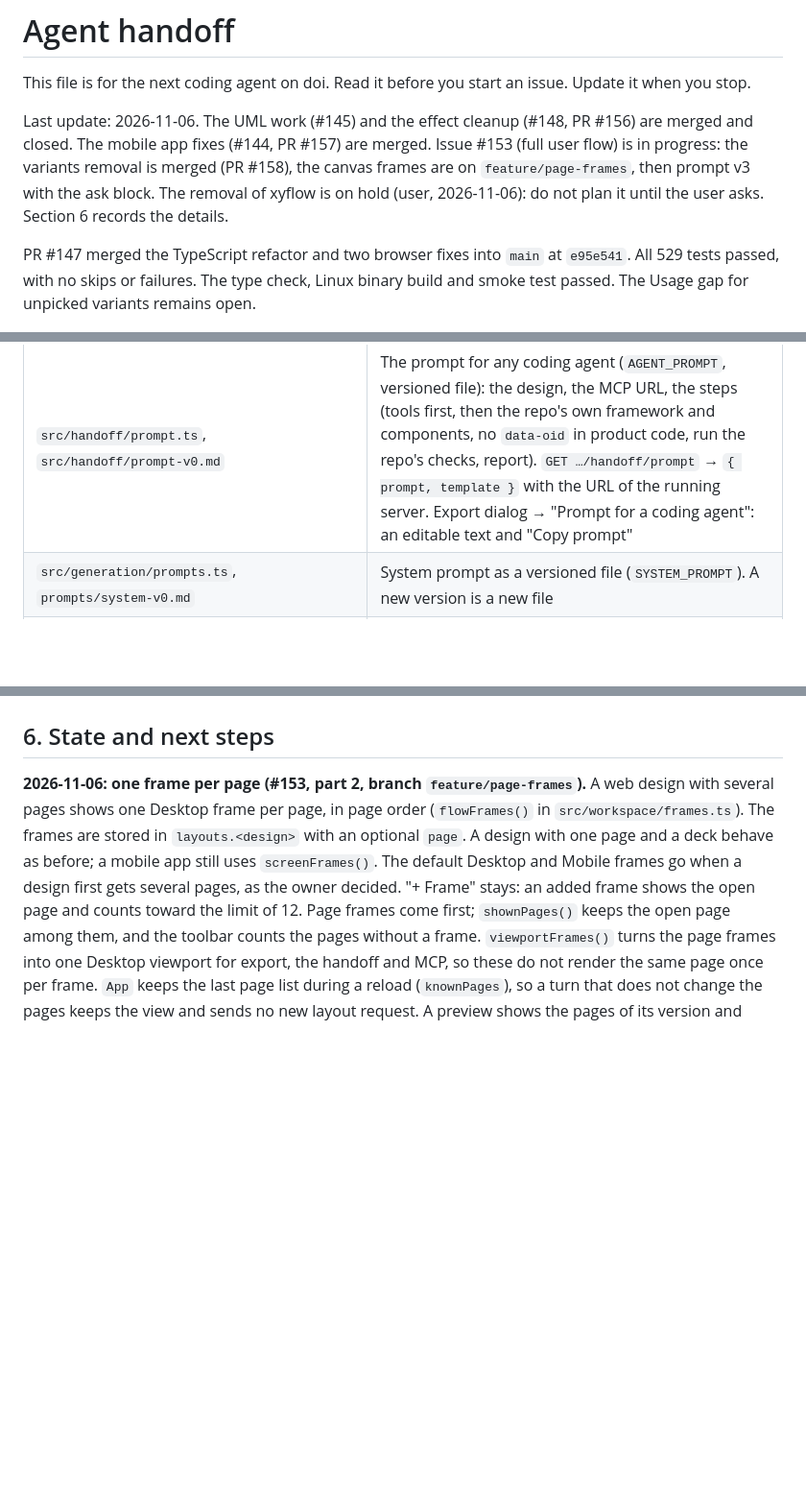
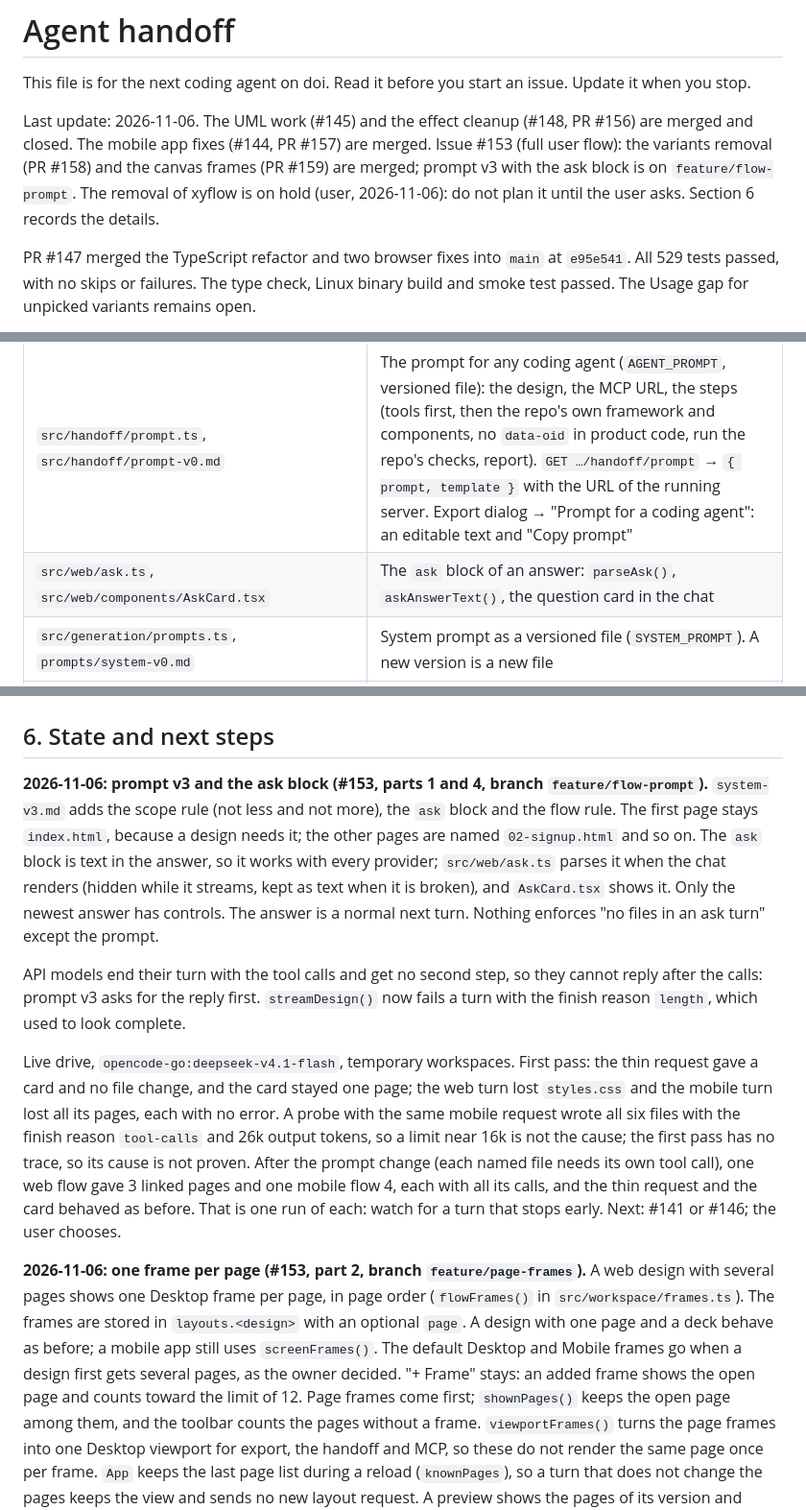
Before and after one commit to zo-ll/doi, a Markdown page: docs/agent-handoff.md, 3 parts joined by grey strips. Shown at 96% size. GitHub-like rendering; blank space fills up the shorter version.

Commit message:
Fail a turn at the output limit, ask for the reply first, and describe the flow prompt

```diff
--- a/docs/agent-handoff.md
+++ b/docs/agent-handoff.md
@@ -2,7 +2,7 @@
 
 This file is for the next coding agent on doi. Read it before you start an issue. Update it when you stop.
 
-Last update: 2026-11-06. The UML work (#145) and the effect cleanup (#148, PR #156) are merged and closed. The mobile app fixes (#144, PR #157) are merged. Issue #153 (full user flow) is in progress: the variants removal is merged (PR #158), the canvas frames are on `feature/page-frames`, then prompt v3 with the ask block. The removal of xyflow is on hold (user, 2026-11-06): do not plan it until the user asks. Section 6 records the details.
+Last update: 2026-11-06. The UML work (#145) and the effect cleanup (#148, PR #156) are merged and closed. The mobile app fixes (#144, PR #157) are merged. Issue #153 (full user flow): the variants removal (PR #158) and the canvas frames (PR #159) are merged; prompt v3 with the ask block is on `feature/flow-prompt`. The removal of xyflow is on hold (user, 2026-11-06): do not plan it until the user asks. Section 6 records the details.
 
 PR #147 merged the TypeScript refactor and two browser fixes into `main` at `e95e541`. All 529 tests passed, with no skips or failures. The type check, Linux binary build and smoke test passed. The Usage gap for unpicked variants remains open.
 
@@ -106,6 +106,7 @@ bun scripts/try-provider.ts <provider:model> ["prompt"] [--abort-after <ms>]
 | `src/providers/registry.ts` | Provider factories, `isImplemented()` |
 | `src/mcp/server.ts` | MCP server (#54) at `/mcp` on the doi server: Streamable HTTP, stateless (one `McpServer` and transport per request, JSON answers), SDK `@modelcontextprotocol/sdk` 1.32.1. Tools: `list_designs`, `get_design` (files with text, binary files by name, pages, frames, design system name, last 20 requests, the folder on disk; 400 000 characters of text at most), `get_design_system`, `get_comments` (open ones, `all` for done ones too; `detached`), `export_png` (one page in one frame, whole page, scale 1), `get_element` (one element by `data-oid` in one frame, default the page that has it: `readElement()` in `src/mcp/element.ts` runs in Chromium through `inspectRender()` and gives tag, attributes (500 characters each: the export inlines images as `data:` URLs), text, HTML (20 000 characters), box, a list of computed styles (500 characters each), the matching style rules (60, each 4 000 characters) with the grouping rules around them (`@media`/`@supports` only when they apply in the frame; `@container`, `@scope` untested), the ancestors and the nearest children with a `data-oid` (100); `truncated` lists each value that was cut). The page search uses `designOids()`, so a `data-oid` in a comment or a script does not count. A bad name or a missing design is a tool error. `checkRequest()` checks `/mcp` like `/api/`, so a web page or a sandboxed design cannot call it |
 | `src/handoff/prompt.ts`, `src/handoff/prompt-v0.md` | The prompt for any coding agent (`AGENT_PROMPT`, versioned file): the design, the MCP URL, the steps (tools first, then the repo's own framework and components, no `data-oid` in product code, run the repo's checks, report). `GET …/handoff/prompt` → `{ prompt, template }` with the URL of the running server. Export dialog → "Prompt for a coding agent": an editable text and "Copy prompt" |
+| `src/web/ask.ts`, `src/web/components/AskCard.tsx` | The `ask` block of an answer: `parseAsk()`, `askAnswerText()`, the question card in the chat |
 | `src/generation/prompts.ts`, `prompts/system-v0.md` | System prompt as a versioned file (`SYSTEM_PROMPT`). A new version is a new file |
 | `src/generation/context.ts` | `assembleContext()`: request order, history trimming, size check; `readDesignFiles()` |
 | `src/generation/oids.ts` | `fixOids()`: after each turn, adds missing `data-oid`s, restores dropped ones (same tag, text and key attributes), and makes them unique in the design. Uses `HTMLRewriter`, so only changed start tags are written again |
@@ -129,6 +130,12 @@ bun scripts/try-provider.ts <provider:model> ["prompt"] [--abort-after <ms>]
 - CLI backends (`editsFiles: true`) change the files in `GenerateRequest.cwd` themselves. Their `edit`/`write` events only report the change. **The edit applier must skip them.**
 
 ## 6. State and next steps
+
+**2026-11-06: prompt v3 and the ask block (#153, parts 1 and 4, branch `feature/flow-prompt`).** `system-v3.md` adds the scope rule (not less and not more), the `ask` block and the flow rule. The first page stays `index.html`, because a design needs it; the other pages are named `02-signup.html` and so on. The `ask` block is text in the answer, so it works with every provider; `src/web/ask.ts` parses it when the chat renders (hidden while it streams, kept as text when it is broken), and `AskCard.tsx` shows it. Only the newest answer has controls. The answer is a normal next turn. Nothing enforces "no files in an ask turn" except the prompt.
+
+API models end their turn with the tool calls and get no second step, so they cannot reply after the calls: prompt v3 asks for the reply first. `streamDesign()` now fails a turn with the finish reason `length`, which used to look complete.
+
+Live drive, `opencode-go:deepseek-v4.1-flash`, temporary workspaces. First pass: the thin request gave a card and no file change, and the card stayed one page; the web turn lost `styles.css` and the mobile turn lost all its pages, each with no error. A probe with the same mobile request wrote all six files with the finish reason `tool-calls` and 26k output tokens, so a limit near 16k is not the cause; the first pass has no trace, so its cause is not proven. After the prompt change (each named file needs its own tool call), one web flow gave 3 linked pages and one mobile flow 4, each with all its calls, and the thin request and the card behaved as before. That is one run of each: watch for a turn that stops early. Next: #141 or #146; the user chooses.
 
 **2026-11-06: one frame per page (#153, part 2, branch `feature/page-frames`).** A web design with several pages shows one Desktop frame per page, in page order (`flowFrames()` in `src/workspace/frames.ts`). The frames are stored in `layouts.<design>` with an optional `page`. A design with one page and a deck behave as before; a mobile app still uses `screenFrames()`. The default Desktop and Mobile frames go when a design first gets several pages, as the owner decided. "+ Frame" stays: an added frame shows the open page and counts toward the limit of 12. Page frames come first; `shownPages()` keeps the open page among them, and the toolbar counts the pages without a frame. `viewportFrames()` turns the page frames into one Desktop viewport for export, the handoff and MCP, so these do not render the same page once per frame. `App` keeps the last page list during a reload (`knownPages`), so a turn that does not change the pages keeps the view and sends no new layout request. A preview shows the pages of its version and stores no layout. Next: prompt v3 with the ask block (parts 1 and 4).
 
```
Also changed, not shown: docs/user-guide.md (+3 -1 lines), docs/images/canvas.png, docs/images/export.png, docs/images/handoff.png, docs/images/history.png, 6 other files.
